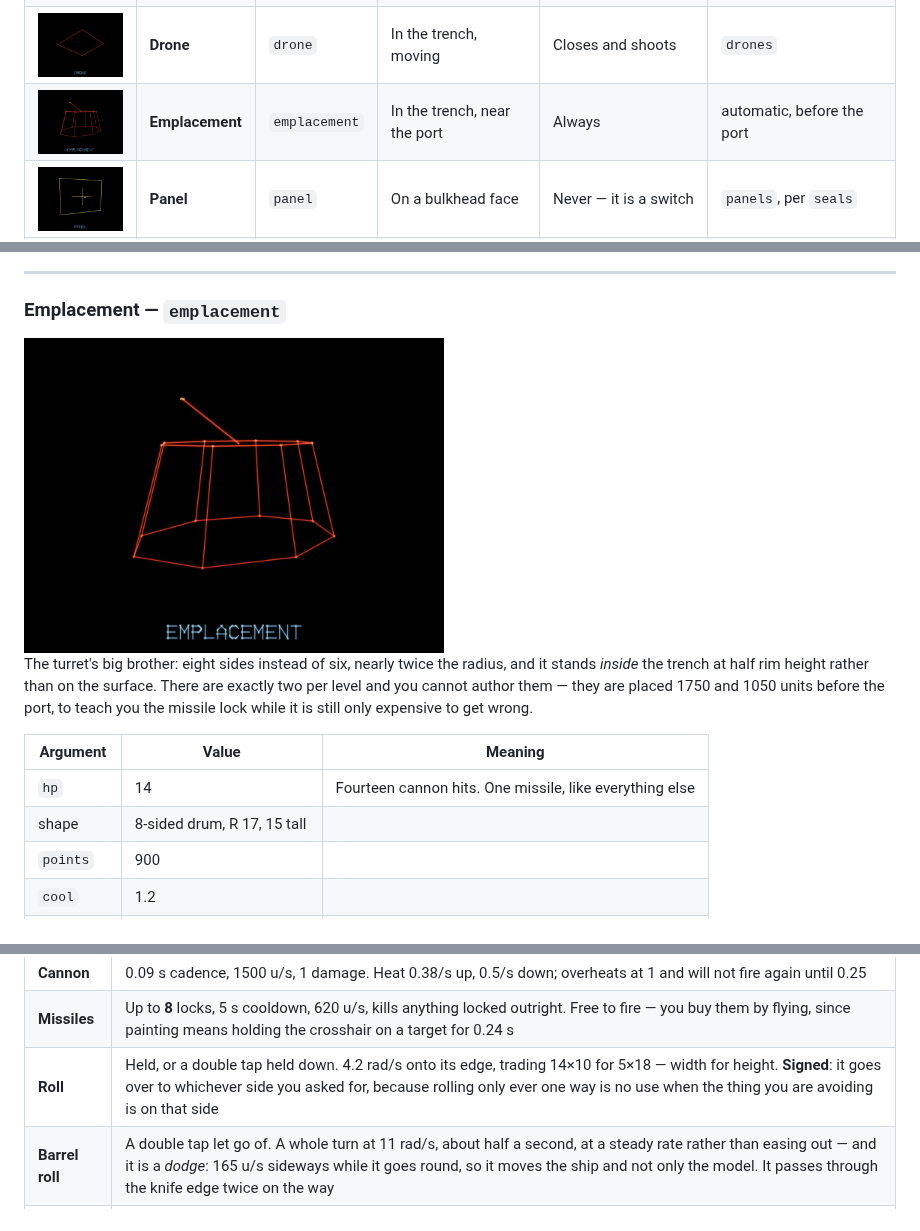
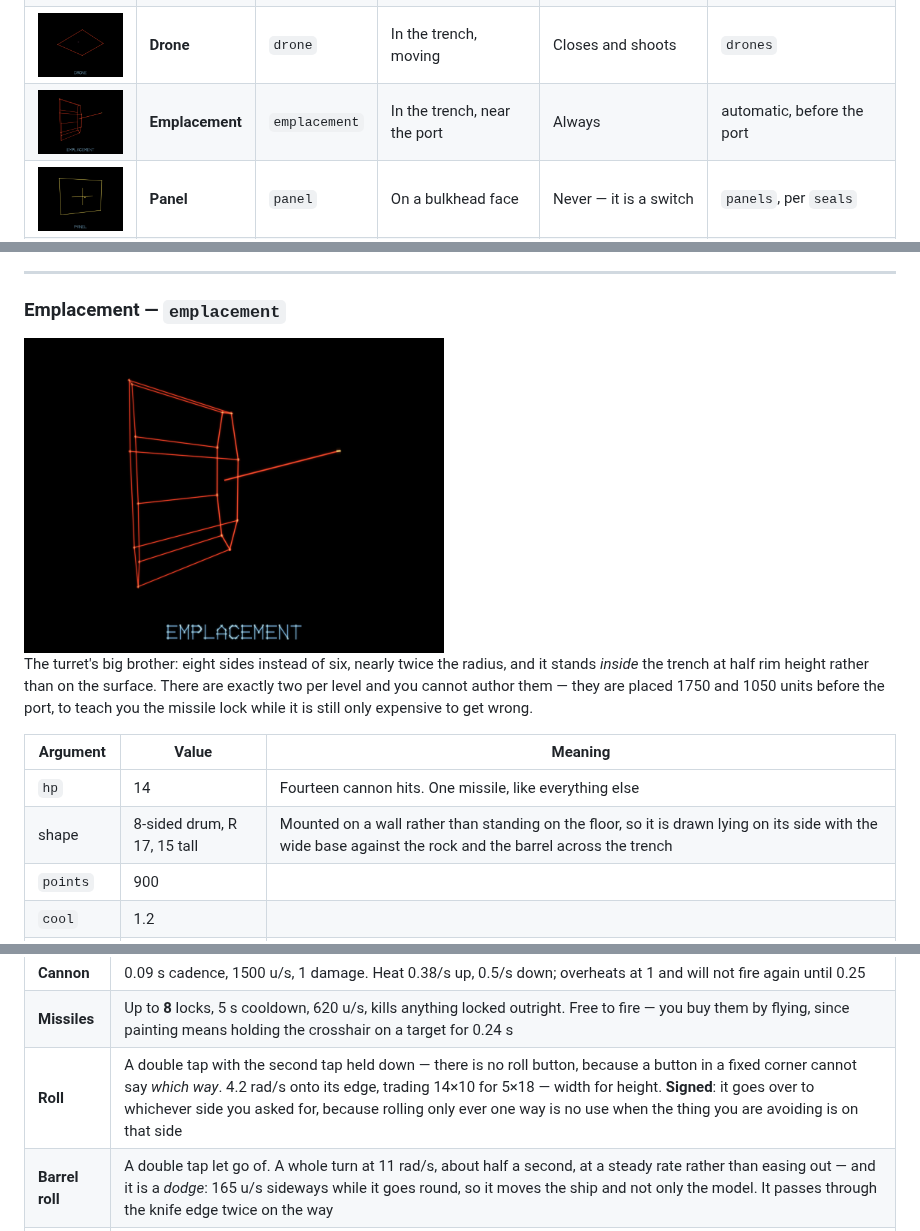
Before and after one commit to cfreder2/VECTRENCH, a Markdown page: docs/BESTIARY.md, 3 parts joined by grey strips. GitHub-like rendering; pictures changed too: docs/assets/emplacement.png.

```diff
--- a/docs/BESTIARY.md
+++ b/docs/BESTIARY.md
@@ -274,7 +274,7 @@ still only expensive to get wrong.
 | Argument | Value | Meaning |
 | --- | --- | --- |
 | `hp` | 14 | Fourteen cannon hits. One missile, like everything else |
-| shape | 8-sided drum, R 17, 15 tall | |
+| shape | 8-sided drum, R 17, 15 tall | Mounted on a wall rather than standing on the floor, so it is drawn lying on its side with the wide base against the rock and the barrel across the trench |
 | `points` | 900 | |
 | `cool` | 1.2 | |
 | reload | 1.5 s × 0.75–1.35 | |
@@ -376,7 +376,7 @@ fins, and an engine flare whose length tracks the throttle.
 | --- | --- |
 | **Cannon** | 0.09 s cadence, 1500 u/s, 1 damage. Heat 0.38/s up, 0.5/s down; overheats at 1 and will not fire again until 0.25 |
 | **Missiles** | Up to **8** locks, 5 s cooldown, 620 u/s, kills anything locked outright. Free to fire — you buy them by flying, since painting means holding the crosshair on a target for 0.24 s |
-| **Roll** | Held, or a double tap held down. 4.2 rad/s onto its edge, trading 14×10 for 5×18 — width for height. **Signed**: it goes over to whichever side you asked for, because rolling only ever one way is no use when the thing you are avoiding is on that side |
+| **Roll** | A double tap with the second tap held down — there is no roll button, because a button in a fixed corner cannot say *which way*. 4.2 rad/s onto its edge, trading 14×10 for 5×18 — width for height. **Signed**: it goes over to whichever side you asked for, because rolling only ever one way is no use when the thing you are avoiding is on that side |
 | **Barrel roll** | A double tap let go of. A whole turn at 11 rad/s, about half a second, at a steady rate rather than easing out — and it is a *dodge*: 165 u/s sideways while it goes round, so it moves the ship and not only the model. It passes through the knife edge twice on the way |
 | **Burn** | Held. 1.5× for as long as the button is down and the tank has charge: 2.4 s of it, refilling over 8 s, and letting go early keeps what is left. Run it dry and it latches off until you release. Both it and gate time spool in and out rather than switching |
 | **Gate time** | A separate 1.5× that a turbo gate grants for 3 s and stacks. Independent of the tank in both directions. Burning *and* gated is 2.1× |
```
Also changed, not shown: README.md (+1 -1 lines), 7 other files.
